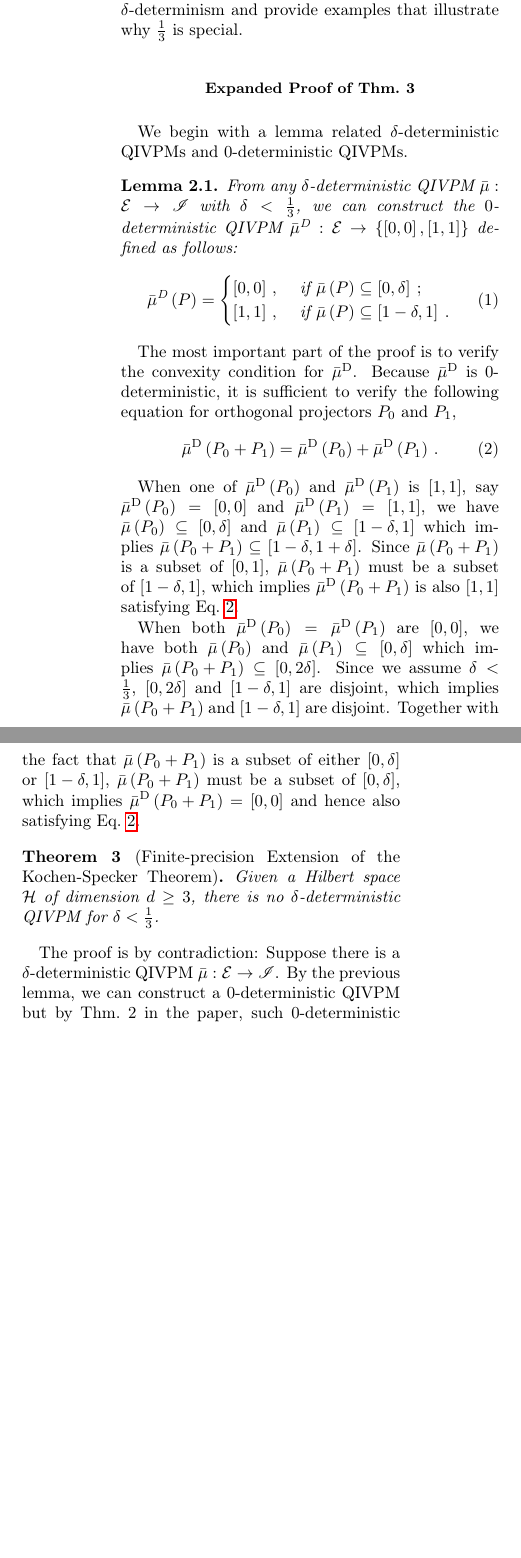
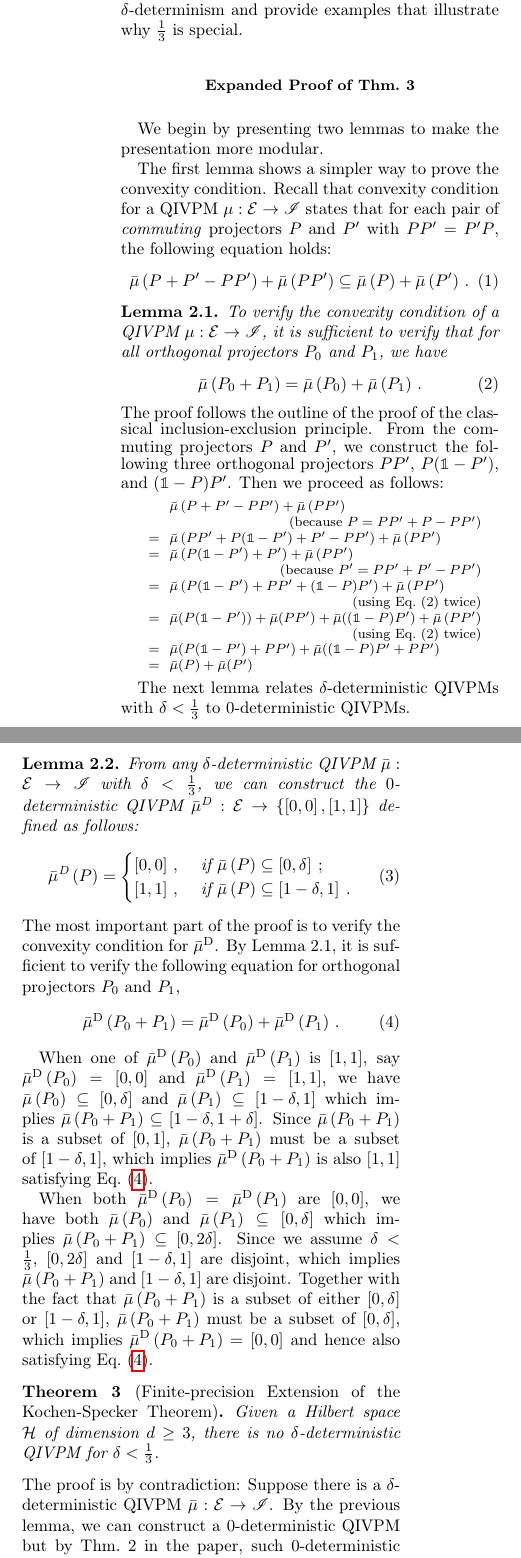
Before and after one commit to yuttai/Contextuality-and-Nonlocality-in-Discrete-Quantum-Theory, a LaTeX paper (prop_letter_ajhs_referee_response.tex): two parts of the columns of page 1 of 3, joined at a grey line, cut so that both start at the same text, the shorter picture padded with empty space. Compiled offline with pdfLaTeX.

Commit message:
revised response

```diff
--- a/prop_letter_ajhs_referee_response.tex
+++ b/prop_letter_ajhs_referee_response.tex
@@ -104,8 +104,51 @@ that illustrate why $\frac{1}{3}$ is special.
 
 \subsection*{Expanded Proof of Thm.~3}
 
-We begin with a lemma related $\delta$-deterministic QIVPMs and
-0-deterministic QIVPMs.
+We begin by presenting two lemmas to make the presentation more
+modular.
+
+The first lemma shows a simpler way to prove the convexity
+condition. Recall that convexity condition for a QIVPM
+$\mu : \events \rightarrow \mathscr{I}$ states that for each pair of
+\emph{commuting} projectors~$P$ and~$P'$ with $PP'=P'P$, the following
+equation holds:
+\begin{equation}
+\bar{\mu}\left(P+P'-PP'\right)+\bar{\mu}\left(PP'\right)\subseteq\bar{\mu}\left(P\right)+\bar{\mu}\left(P'\right)\,.
+\end{equation}
+
+\begin{lemma}
+  To verify the convexity condition of a QIVPM
+  $\mu : \events \rightarrow \mathscr{I}$, it is sufficient to verify
+  that for all orthogonal projectors $P_{0}$ and~$P_{1}$, we have
+\begin{equation}
+\bar{\mu}\left(P_{0}+P_{1}\right)=\bar{\mu}\left(P_{0}\right)+\bar{\mu}\left(P_{1}\right)\,.\label{amr}
+\end{equation}
+\end{lemma}
+\noindent The proof follows the outline of the proof of the classical
+inclusion-exclusion principle. From the commuting projectors $P$ and
+$P'$, we construct the following three orthogonal projectors $PP'$,
+$P(\mathbb{1}-P')$, and $(\mathbb{1}-P)P'$. Then we proceed as
+follows: {\footnotesize
+\[\begin{array}{rcl}
+&& \bar{\mu}\left(P+P'-PP'\right)+\bar{\mu}\left(PP'\right) \\
+&& \hfill(\mbox{because } P = PP' + P - PP') \\
+&=& \bar{\mu}\left(PP'+P(\mathbb{1}-P')+P'-PP'\right)+\bar{\mu}\left(PP'\right) \\
+&=& \bar{\mu}\left(P(\mathbb{1}-P')+P'\right)+\bar{\mu}\left(PP'\right) \\
+&& \hfill(\mbox{because } P' = PP' + P' - PP') \\
+&=& \bar{\mu}\left(P(\mathbb{1}-P')+PP'+(\mathbb{1}-P)P'\right)+\bar{\mu}\left(PP'\right) \\
+&& \hfill(\mbox{using Eq.~(2) twice}) \\
+&=&
+    \bar{\mu}(P(\mathbb{1}-P'))+\bar{\mu}(PP')+\bar{\mu}((\mathbb{1}-P)P')+
+    \bar{\mu}\left(PP'\right) \\
+&& \hfill(\mbox{using Eq.~(2) twice}) \\
+&=&
+    \bar{\mu}(P(\mathbb{1}-P')+PP')+\bar{\mu}((\mathbb{1}-P)P'+PP') \\
+&=&
+    \bar{\mu}(P) + \bar{\mu}(P')
+\end{array}\]}
+
+The next lemma relates $\delta$-deterministic QIVPMs with $\delta <
+\frac{1}{3}$ to 0-deterministic QIVPMs.
 
 \begin{lemma}
   From any $\delta$-deterministic
@@ -120,10 +163,9 @@ We begin with a lemma related $\delta$-deterministic QIVPMs and
 \end{cases}
 \end{equation}
 \end{lemma}
-The most important part of the proof is to verify the convexity
-condition for $\bar{\mu}^{\textrm{D}}$. Because
-$\bar{\mu}^{\textrm{D}}$ is 0-deterministic, it is sufficient to
-verify the following equation for orthogonal projectors $P_{0}$
+\noindent The most important part of the proof is to verify the convexity
+condition for $\bar{\mu}^{\textrm{D}}$. By Lemma~2.1, it is sufficient
+to verify the following equation for orthogonal projectors $P_{0}$
 and~$P_{1}$,
 \begin{equation}
 \bar{\mu}^{\textrm{D}}\left(P_{0}+P_{1}\right)=\bar{\mu}^{\textrm{D}}\left(P_{0}\right)+\bar{\mu}^{\textrm{D}}\left(P_{1}\right)\,. \label{eq:QuantumInterval-valuedProbability-Equal}
```
Also changed, not shown: prop_letter_ajhs_referee_response.tex (10 more changed lines).
